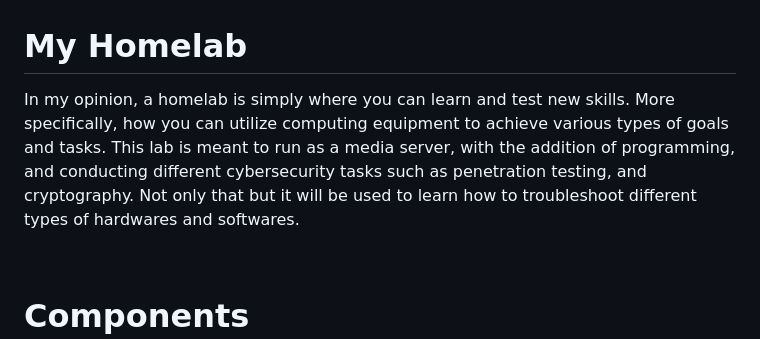
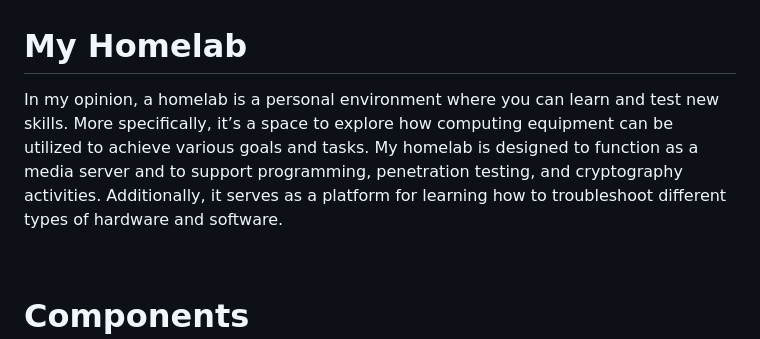
Before and after one commit to ryanliupie/HomeLab, a Markdown page: README.md, the part around the change. Rendered like a GitHub page.

```diff
--- a/README.md
+++ b/README.md
@@ -1,5 +1,5 @@
 <h1> My Homelab</h1>
-<p> In my opinion, a homelab is simply where you can learn and test new skills. More specifically, how you can utilize computing equipment to achieve various types of goals and tasks. This lab is meant to run as a media server, with the addition of programming, and conducting different cybersecurity tasks such as penetration testing, and cryptography. Not only that but it will be used to learn how to troubleshoot different types of hardwares and softwares.   </p>
+<p> In my opinion, a homelab is a personal environment where you can learn and test new skills. More specifically, it’s a space to explore how computing equipment can be utilized to achieve various goals and tasks. My homelab is designed to function as a media server and to support programming, penetration testing, and cryptography activities. Additionally, it serves as a platform for learning how to troubleshoot different types of hardware and software.   </p>
 <br>
 <h1> Components </h1>
 <hr>
```
